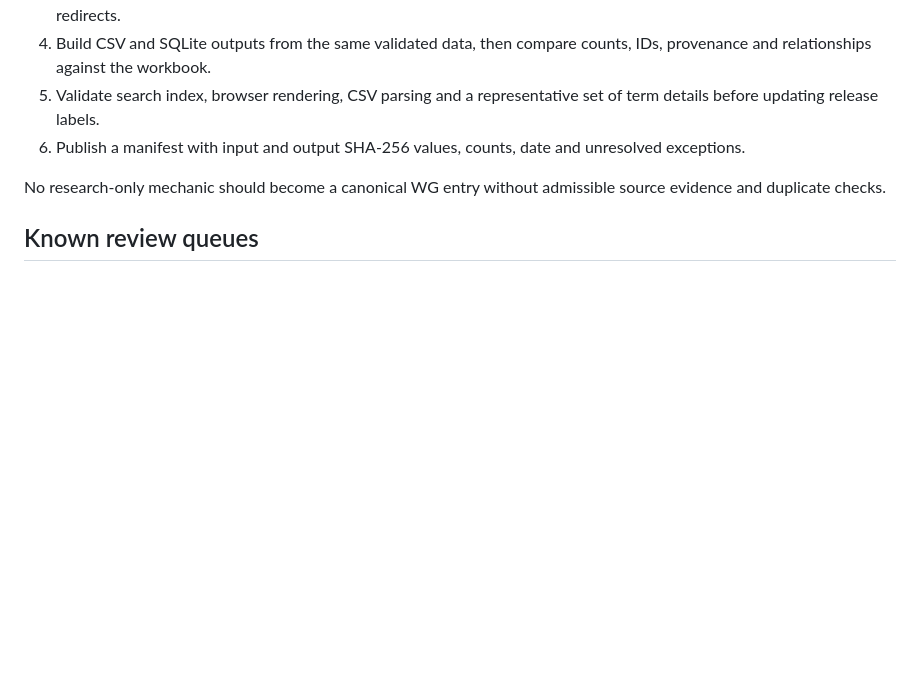
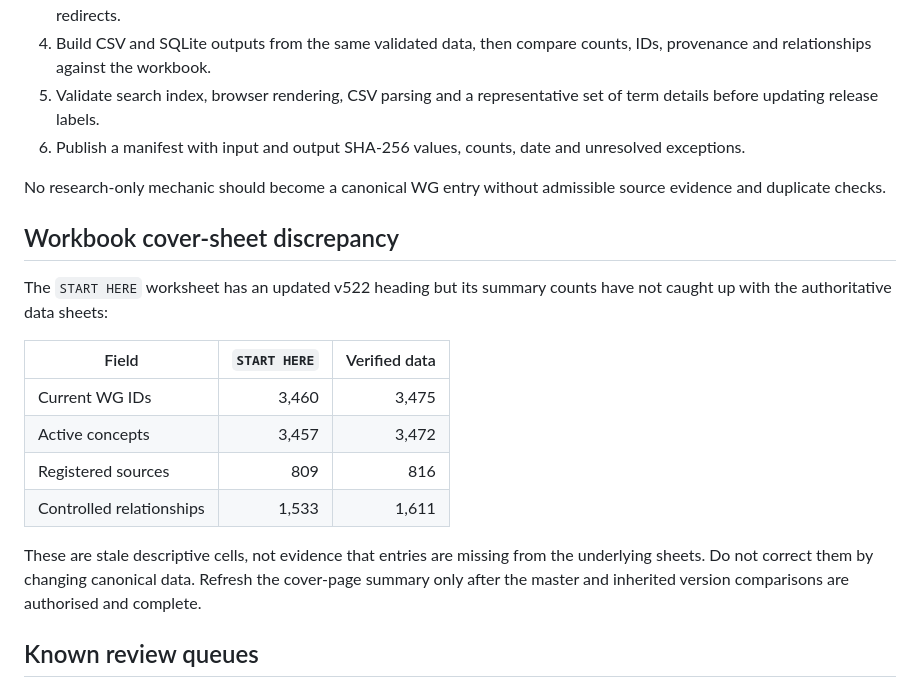
Before and after one commit to TABARC-Code/wargaming-design-lexicon, a Markdown page: docs/V522_MIGRATION_STATUS.md, the part around the change. Rendered like a GitHub page; blank space fills up the shorter version.

Commit message:
Record stale workbook summary counts

```diff
--- a/docs/V522_MIGRATION_STATUS.md
+++ b/docs/V522_MIGRATION_STATUS.md
@@ -39,6 +39,19 @@ The static browser's CSV path and deployment packaging have been corrected, but
 
 No research-only mechanic should become a canonical WG entry without admissible source evidence and duplicate checks.
 
+## Workbook cover-sheet discrepancy
+
+The `START HERE` worksheet has an updated v522 heading but its summary counts have not caught up with the authoritative data sheets:
+
+| Field | `START HERE` | Verified data |
+| --- | ---: | ---: |
+| Current WG IDs | 3,460 | 3,475 |
+| Active concepts | 3,457 | 3,472 |
+| Registered sources | 809 | 816 |
+| Controlled relationships | 1,533 | 1,611 |
+
+These are stale descriptive cells, not evidence that entries are missing from the underlying sheets. Do not correct them by changing canonical data. Refresh the cover-page summary only after the master and inherited version comparisons are authorised and complete.
+
 ## Known review queues
 
 31 self-aliases, 610 one-way symmetric links, 2,483 active graph orphans, 16 unmapped occurrences, 103 discoveries without candidates, and historical provenance investigations remain open. These are review items, not grounds for indiscriminate automatic fixes.
```
